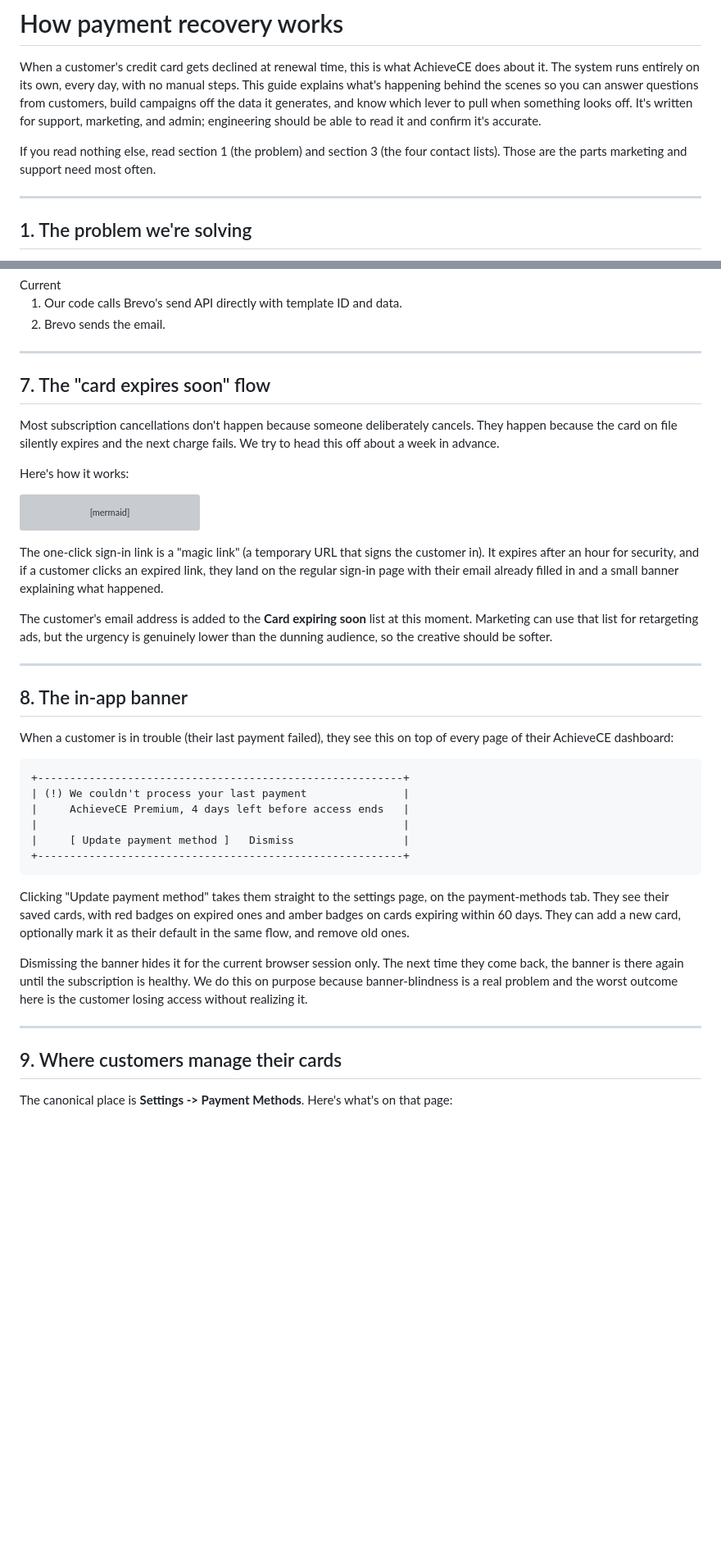
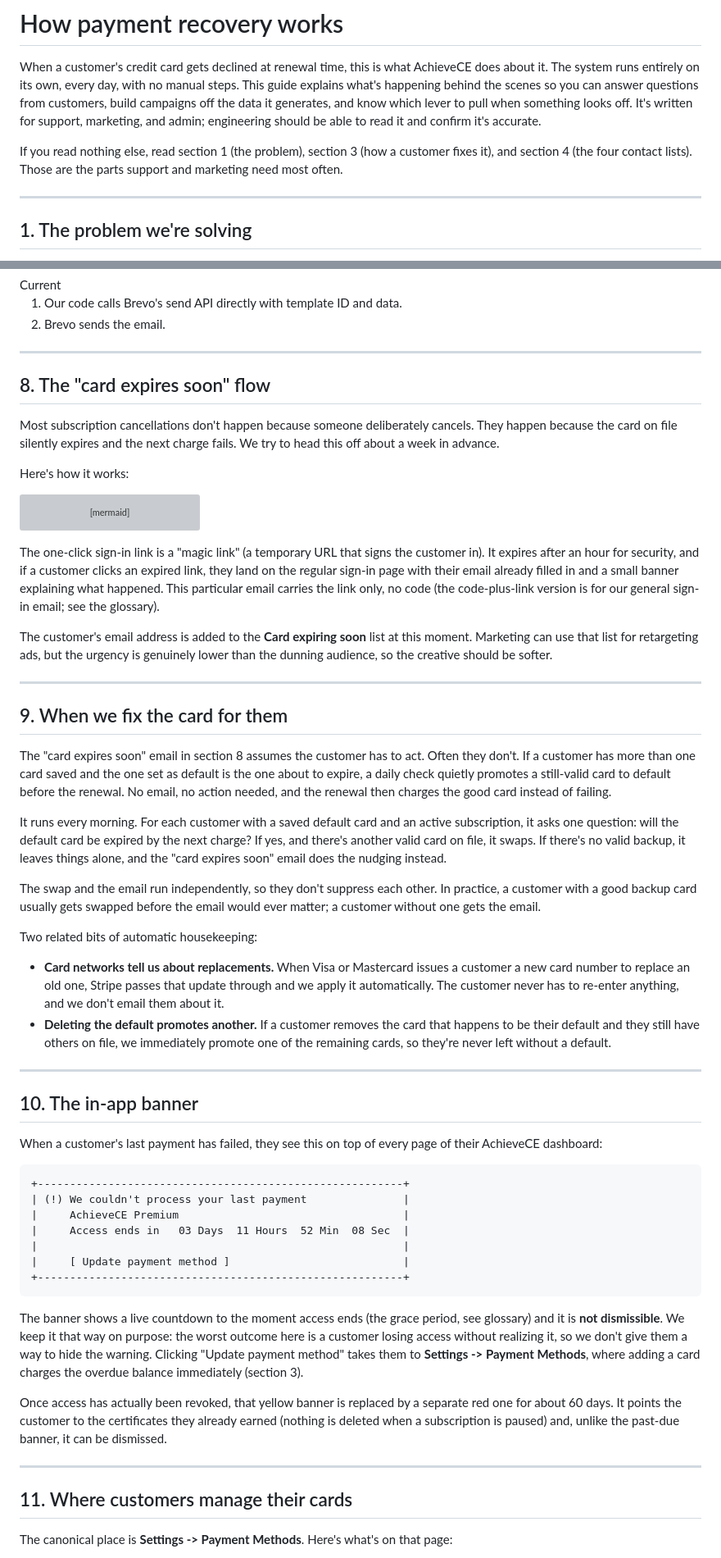
Before and after one commit to AchieveCE/achievece-docs, a Markdown page: content/guides/payment-recovery.md, 2 parts joined by grey strips. Shown at 82% size. Drawn GitHub-style; blank space fills up the shorter version; grey boxes are pictures that could not be loaded.

````diff
--- a/content/guides/payment-recovery.md
+++ b/content/guides/payment-recovery.md
@@ -11,7 +11,7 @@ updated: 2026-05-29
 
 When a customer's credit card gets declined at renewal time, this is what AchieveCE does about it. The system runs entirely on its own, every day, with no manual steps. This guide explains what's happening behind the scenes so you can answer questions from customers, build campaigns off the data it generates, and know which lever to pull when something looks off. It's written for support, marketing, and admin; engineering should be able to read it and confirm it's accurate.
 
-If you read nothing else, read section 1 (the problem) and section 3 (the four contact lists). Those are the parts marketing and support need most often.
+If you read nothing else, read section 1 (the problem), section 3 (how a customer fixes it), and section 4 (the four contact lists). Those are the parts support and marketing need most often.
 
 ---
 
@@ -206,7 +227,7 @@ Now our backend code decides when each email goes out and calls Brevo's email-se
 
 ---
 
-## 7. The "card expires soon" flow
+## 8. The "card expires soon" flow
 
 Most subscription cancellations don't happen because someone deliberately cancels. They happen because the card on file silently expires and the next charge fails. We try to head this off about a week in advance.
 
@@ -228,32 +249,48 @@ flowchart TD
   class Check,Email,Click,Landing neutral;
 ```
 
-The one-click sign-in link is a "magic link" (a temporary URL that signs the customer in). It expires after an hour for security, and if a customer clicks an expired link, they land on the regular sign-in page with their email already filled in and a small banner explaining what happened.
+The one-click sign-in link is a "magic link" (a temporary URL that signs the customer in). It expires after an hour for security, and if a customer clicks an expired link, they land on the regular sign-in page with their email already filled in and a small banner explaining what happened. This particular email carries the link only, no code (the code-plus-link version is for our general sign-in email; see the glossary).
 
 The customer's email address is added to the **Card expiring soon** list at this moment. Marketing can use that list for retargeting ads, but the urgency is genuinely lower than the dunning audience, so the creative should be softer.
 
 ---
 
-## 8. The in-app banner
+## 9. When we fix the card for them
 
-When a customer is in trouble (their last payment failed), they see this on top of every page of their AchieveCE dashboard:
+The "card expires soon" email in section 8 assumes the customer has to act. Often they don't. If a customer has more than one card saved and the one set as default is the one about to expire, a daily check quietly promotes a still-valid card to default before the renewal. No email, no action needed, and the renewal then charges the good card instead of failing.
+
+It runs every morning. For each customer with a saved default card and an active subscription, it asks one question: will the default card be expired by the next charge? If yes, and there's another valid card on file, it swaps. If there's no valid backup, it leaves things alone, and the "card expires soon" email does the nudging instead.
+
+The swap and the email run independently, so they don't suppress each other. In practice, a customer with a good backup card usually gets swapped before the email would ever matter; a customer without one gets the email.
+
+Two related bits of automatic housekeeping:
+
+- **Card networks tell us about replacements.** When Visa or Mastercard issues a customer a new card number to replace an old one, Stripe passes that update through and we apply it automatically. The customer never has to re-enter anything, and we don't email them about it.
+- **Deleting the default promotes another.** If a customer removes the card that happens to be their default and they still have others on file, we immediately promote one of the remaining cards, so they're never left without a default.
+
+---
+
+## 10. The in-app banner
+
+When a customer's last payment has failed, they see this on top of every page of their AchieveCE dashboard:
 
 ```
 +---------------------------------------------------------+
 | (!) We couldn't process your last payment               |
-|     AchieveCE Premium, 4 days left before access ends   |
+|     AchieveCE Premium                                   |
+|     Access ends in   03 Days  11 Hours  52 Min  08 Sec  |
 |                                                         |
-|     [ Update payment method ]   Dismiss                 |
+|     [ Update payment method ]                           |
 +---------------------------------------------------------+
 ```
 
-Clicking "Update payment method" takes them straight to the settings page, on the payment-methods tab. They see their saved cards, with red badges on expired ones and amber badges on cards expiring within 60 days. They can add a new card, optionally mark it as their default in the same flow, and remove old ones.
+The banner shows a live countdown to the moment access ends (the grace period, see glossary) and it is **not dismissible**. We keep it that way on purpose: the worst outcome here is a customer losing access without realizing it, so we don't give them a way to hide the warning. Clicking "Update payment method" takes them to **Settings -> Payment Methods**, where adding a card charges the overdue balance immediately (section 3).
 
-Dismissing the banner hides it for the current browser session only. The next time they come back, the banner is there again until the subscription is healthy. We do this on purpose because banner-blindness is a real problem and the worst outcome here is the customer losing access without realizing it.
+Once access has actually been revoked, that yellow banner is replaced by a separate red one for about 60 days. It points the customer to the certificates they already earned (nothing is deleted when a subscription is paused) and, unlike the past-due banner, it can be dismissed.
 
 ---
 
-## 9. Where customers manage their cards
+## 11. Where customers manage their cards
 
 The canonical place is **Settings -> Payment Methods**. Here's what's on that page:
 
````
Also changed, not shown: other parts of content/guides/payment-recovery.md (+40 -15 lines).
